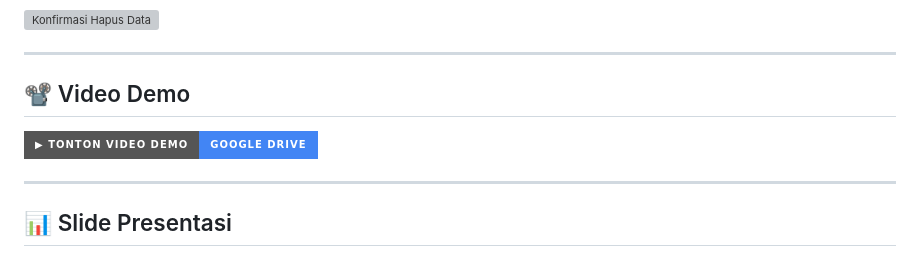
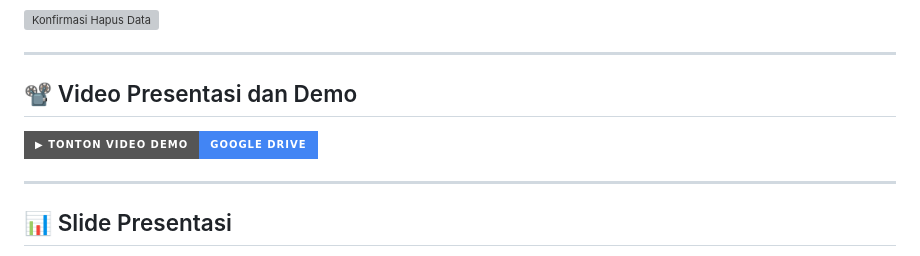
Before and after one commit to D-cat1/2311102055_praktikum_abp_02, a Markdown page: Pertemuan 2 - Tugas 2/README.md, the part around one of its changes. GitHub-like rendering; badges without logos; grey boxes are pictures that could not be loaded.

Commit message:
add tugas 2 Praktikum

```diff
--- a/Pertemuan 2 - Tugas 2/README.md
+++ b/Pertemuan 2 - Tugas 2/README.md
@@ -106,6 +106,6 @@ Server akan berjalan di **http://127.0.0.1:3000**
 
 ---
 
-## 📽️ Video Demo
+## 📽️ Video Presentasi dan Demo
 
 <a href="https://drive.google.com/file/d/1YfbK9_iLRSveCTP3c92de8bP_GncsHy6/view">
```
Also changed, not shown: other parts of Pertemuan 2 - Tugas 2/README.md (+1 -1 lines).
